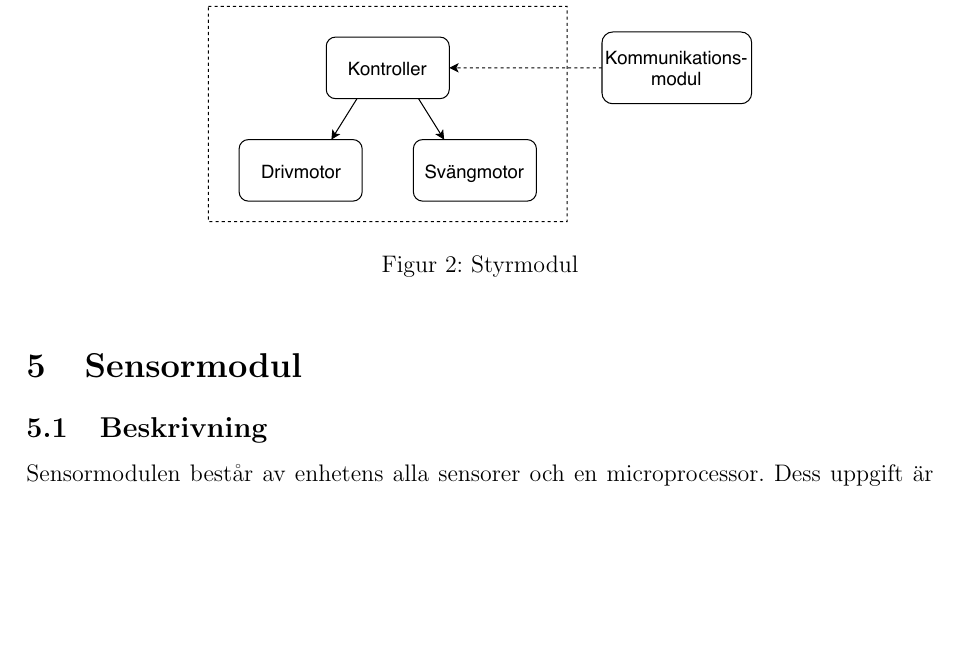
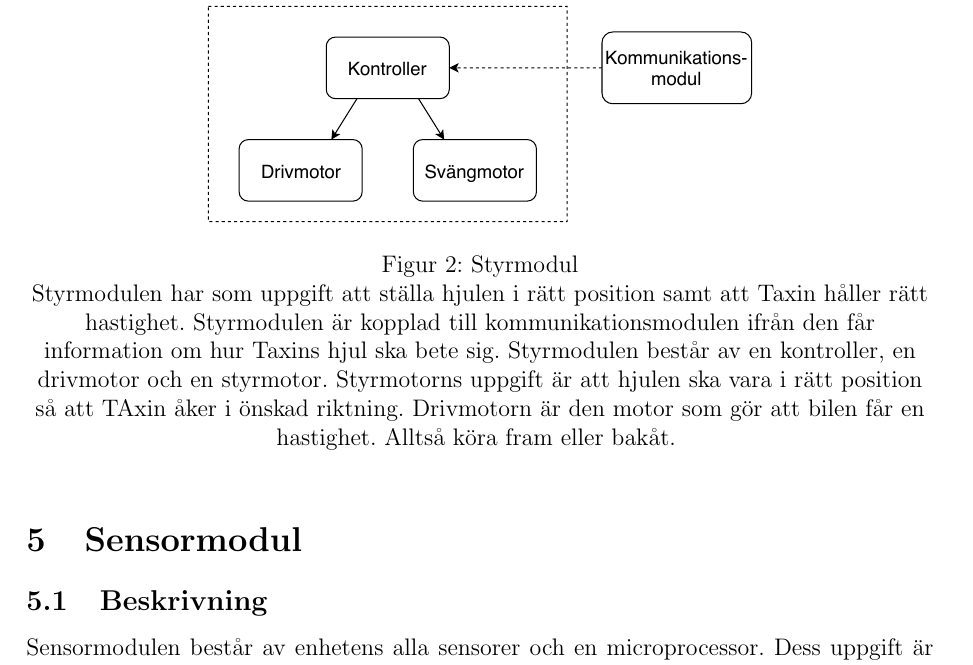
Before and after one commit to youhas97/autonom-taxi, a LaTeX paper (doc/kravspec/krav.tex, which reads doc/kravspec/sections/subsystems.tex): part of page 10 of 12, cut so that both start at the same text, the shorter picture padded with empty space. Compiled offline with pdfLaTeX.

Commit message:
add Styrmodul

```diff
--- a/doc/kravspec/sections/subsystems.tex
+++ b/doc/kravspec/sections/subsystems.tex
@@ -8,6 +8,7 @@
     \centering
     \includegraphics[width=0.6\linewidth]{kravspec/figures/styrmodul.pdf}
     \caption{Styrmodul}
+Styrmodulen har som uppgift att ställa hjulen i rätt position samt att Taxin håller rätt hastighet. Styrmodulen är kopplad till kommunikationsmodulen ifrån den får information om hur Taxins hjul ska bete sig. Styrmodulen består av en kontroller, en drivmotor och en styrmotor. Styrmotorns uppgift är att hjulen ska vara i rätt position så att TAxin åker i önskad riktning. Drivmotorn är den motor som gör att bilen får en hastighet. Alltså köra fram eller bakåt.
     \label{fig:styrmodul}
 \end{figure}
 
```
